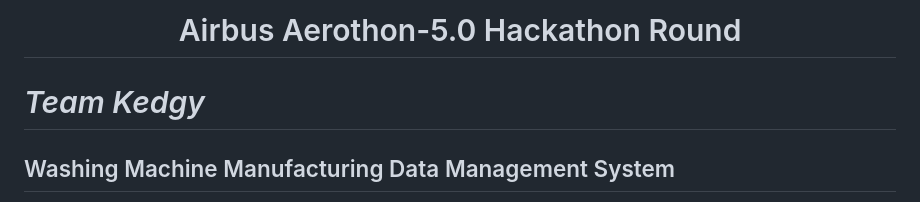
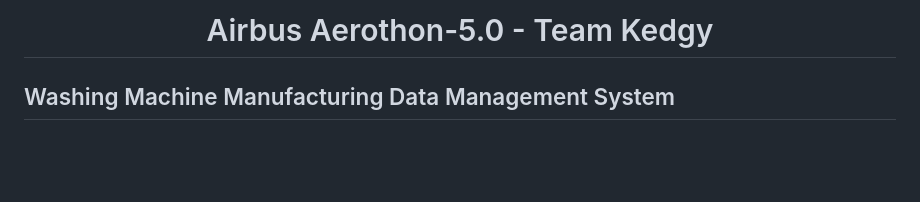
Before and after one commit to aakarshakarora/Airbus-Kedgy, a Markdown page: README.md, the part around the change. Drawn GitHub-style; blank space fills up the shorter version.

```diff
--- a/README.md
+++ b/README.md
@@ -1,6 +1,4 @@
-<h1 align="center">Airbus Aerothon-5.0 Hackathon Round</h1>
-
-# _Team Kedgy_
+<h1 align="center">Airbus Aerothon-5.0 - Team Kedgy</h1>
 
 ## Washing Machine Manufacturing Data Management System
 
```
